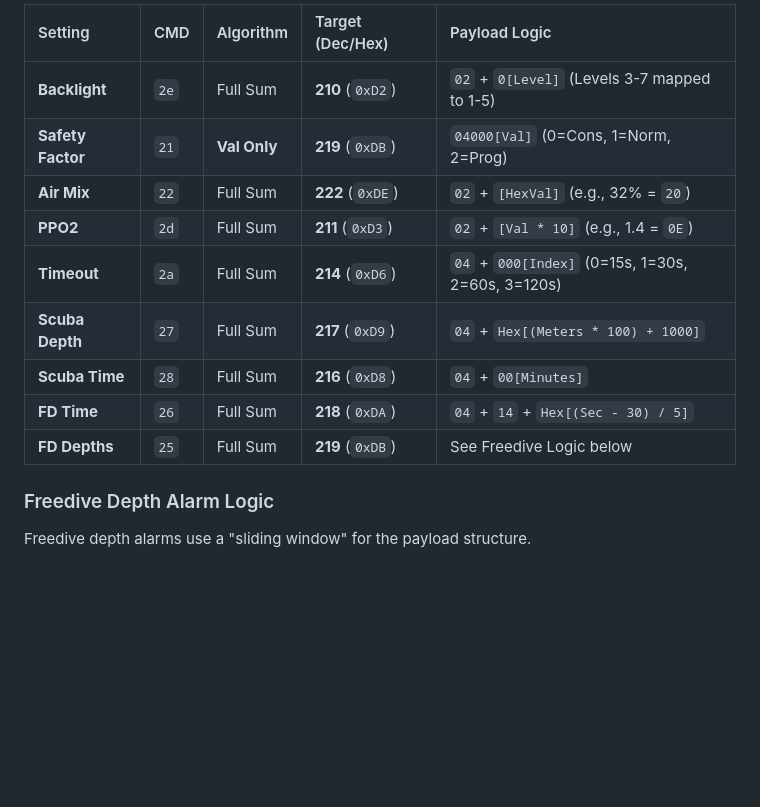
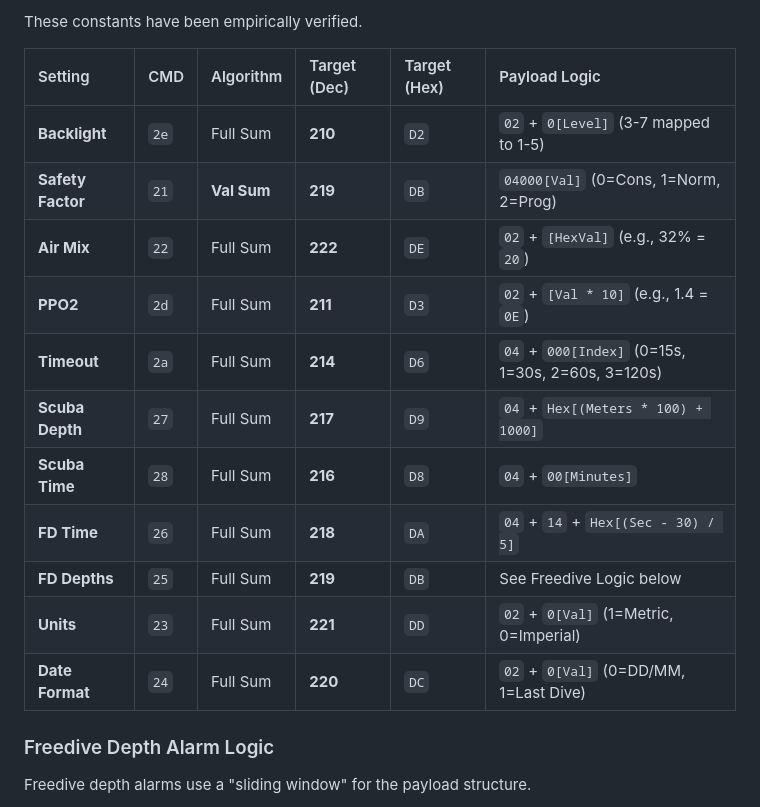
Before and after one commit to blue-notes-robot/cosmiq5-web, a Markdown page: README.md, the part around one of its changes. Drawn GitHub-style; blank space fills up the shorter version.

```diff
--- a/README.md
+++ b/README.md
@@ -48,15 +52,19 @@ Used for: Safety Factor.
 
-| Setting | CMD | Algorithm | Target (Dec/Hex) | Payload Logic |
-| :--- | :--- | :--- | :--- | :--- |
-| **Backlight** | `2e` | Full Sum | **210** (`0xD2`) | `02` + `0[Level]` (Levels 3-7 mapped to 1-5) |
-| **Safety Factor** | `21` | **Val Only** | **219** (`0xDB`) | `04000[Val]` (0=Cons, 1=Norm, 2=Prog) |
-| **Air Mix** | `22` | Full Sum | **222** (`0xDE`) | `02` + `[HexVal]` (e.g., 32% = `20`) |
-| **PPO2** | `2d` | Full Sum | **211** (`0xD3`) | `02` + `[Val * 10]` (e.g., 1.4 = `0E`) |
-| **Timeout** | `2a` | Full Sum | **214** (`0xD6`) | `04` + `000[Index]` (0=15s, 1=30s, 2=60s, 3=120s) |
-| **Scuba Depth** | `27` | Full Sum | **217** (`0xD9`) | `04` + `Hex[(Meters * 100) + 1000]` |
-| **Scuba Time** | `28` | Full Sum | **216** (`0xD8`) | `04` + `00[Minutes]` |
-| **FD Time** | `26` | Full Sum | **218** (`0xDA`) | `04` + `14` + `Hex[(Sec - 30) / 5]` |
-| **FD Depths** | `25` | Full Sum | **219** (`0xDB`) | See Freedive Logic below |
+These constants have been empirically verified.
+
+| Setting | CMD | Algorithm | Target (Dec) | Target (Hex) | Payload Logic |
+| :--- | :--- | :--- | :--- | :--- | :--- |
+| **Backlight** | `2e` | Full Sum | **210** | `D2` | `02` + `0[Level]` (3-7 mapped to 1-5) |
+| **Safety Factor** | `21` | **Val Sum** | **219** | `DB` | `04000[Val]` (0=Cons, 1=Norm, 2=Prog) |
+| **Air Mix** | `22` | Full Sum | **222** | `DE` | `02` + `[HexVal]` (e.g., 32% = `20`) |
+| **PPO2** | `2d` | Full Sum | **211** | `D3` | `02` + `[Val * 10]` (e.g., 1.4 = `0E`) |
+| **Timeout** | `2a` | Full Sum | **214** | `D6` | `04` + `000[Index]` (0=15s, 1=30s, 2=60s, 3=120s) |
+| **Scuba Depth** | `27` | Full Sum | **217** | `D9` | `04` + `Hex[(Meters * 100) + 1000]` |
+| **Scuba Time** | `28` | Full Sum | **216** | `D8` | `04` + `00[Minutes]` |
+| **FD Time** | `26` | Full Sum | **218** | `DA` | `04` + `14` + `Hex[(Sec - 30) / 5]` |
+| **FD Depths** | `25` | Full Sum | **219** | `DB` | See Freedive Logic below |
+| **Units** | `23` | Full Sum | **221** | `DD` | `02` + `0[Val]` (1=Metric, 0=Imperial) |
+| **Date Format** | `24` | Full Sum | **220** | `DC` | `02` + `0[Val]` (0=DD/MM, 1=Last Dive) |
 
 ### Freedive Depth Alarm Logic
 Freedive depth alarms use a "sliding window" for the payload structure.
```
Also changed, not shown: other parts of README.md (+54 -25 lines).
